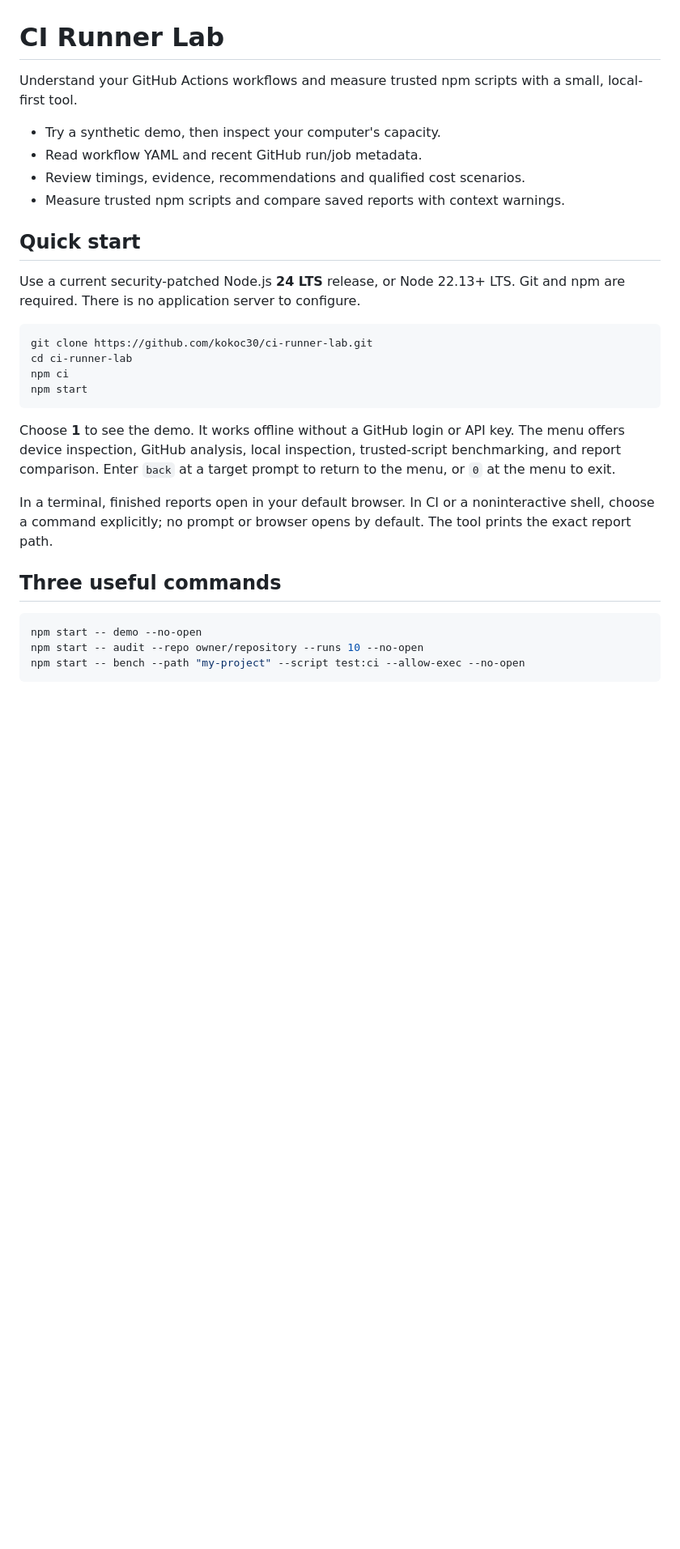
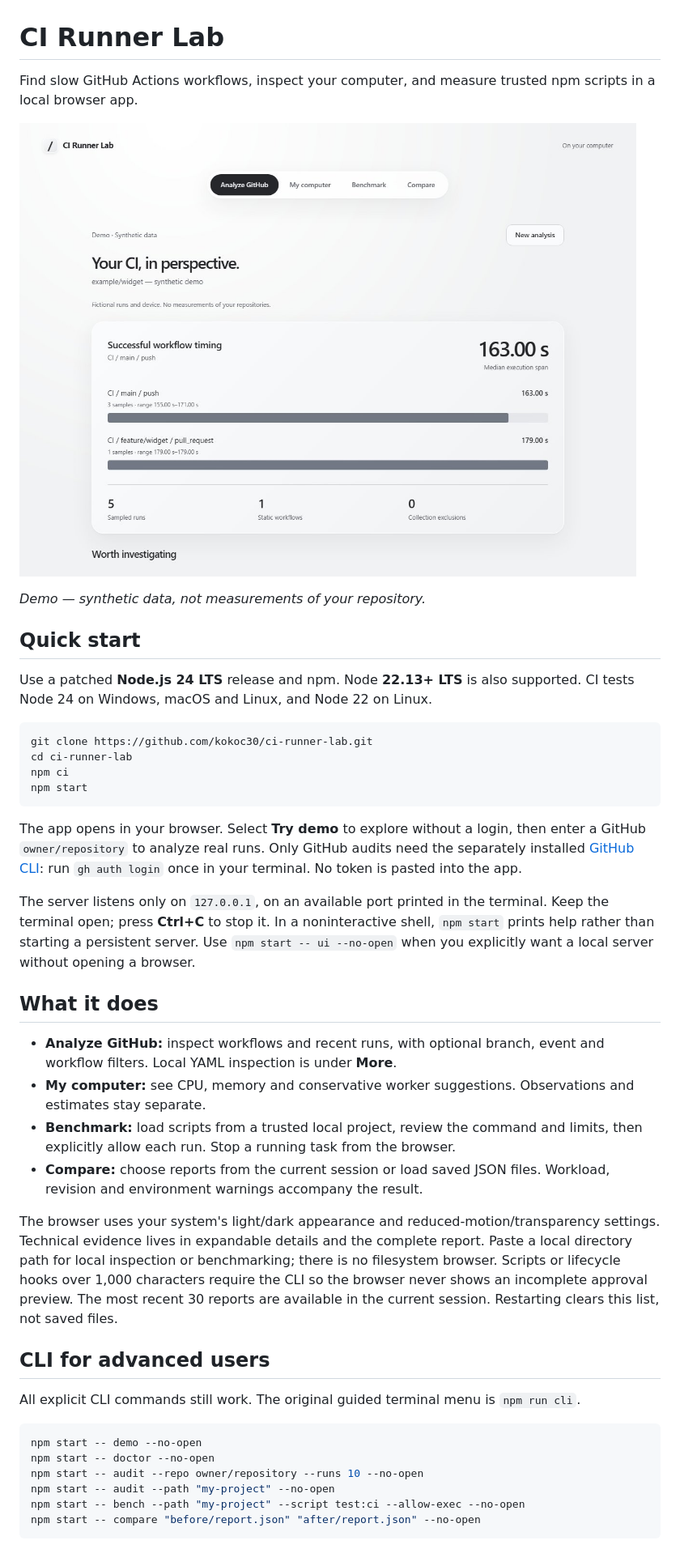
Before and after one commit to kokoc30/ci-runner-lab, a Markdown page: README.md, the part around one of its changes. Shown at 81% size. Rendered like a GitHub page; pictures changed too: docs/demo.jpg (added); blank space fills up the shorter version.

````diff
--- a/README.md
+++ b/README.md
@@ -1,16 +1,15 @@
 # CI Runner Lab
 
-Understand your GitHub Actions workflows and measure trusted npm scripts with a small, local-first tool.
+Find slow GitHub Actions workflows, inspect your computer, and measure trusted npm scripts in a local browser app.
 
-- Try a synthetic demo, then inspect your computer's capacity.
-- Read workflow YAML and recent GitHub run/job metadata.
-- Review timings, evidence, recommendations and qualified cost scenarios.
-- Measure trusted npm scripts and compare saved reports with context warnings.
+![Demo: the working CI Runner Lab browser app showing fictional workflow timings, sample counts and findings.](docs/demo.jpg)
+
+*Demo — synthetic data, not measurements of your repository.*
 
 ## Quick start
 
-Use a current security-patched Node.js **24 LTS** release, or Node 22.13+ LTS.
-Git and npm are required. There is no application server to configure.
+Use a patched **Node.js 24 LTS** release and npm. Node **22.13+ LTS** is also supported.
+CI tests Node 24 on Windows, macOS and Linux, and Node 22 on Linux.
 
 ```sh
 git clone https://github.com/kokoc30/ci-runner-lab.git
@@ -19,20 +18,39 @@ npm ci
 npm start
 ```
 
-Choose **1** to see the demo. It works offline without a GitHub login or API key.
-The menu offers device inspection, GitHub analysis, local inspection,
-trusted-script benchmarking, and report comparison. Enter `back` at a target
-prompt to return to the menu, or `0` at the menu to exit.
+The app opens in your browser. Select **Try demo** to explore without a login,
+then enter a GitHub `owner/repository` to analyze real runs.
+Only GitHub audits need the separately installed [GitHub CLI](https://cli.github.com/):
+run `gh auth login` once in your terminal. No token is pasted into the app.
 
-In a terminal, finished reports open in your default browser.
-In CI or a noninteractive shell, choose a command explicitly; no prompt or
-browser opens by default. The tool prints the exact report path.
+The server listens only on `127.0.0.1`, on an available port printed in the terminal.
+Keep the terminal open; press **Ctrl+C** to stop it. In a noninteractive shell,
+`npm start` prints help rather than starting a persistent server. Use
+`npm start -- ui --no-open` when you explicitly want a local server without opening a browser.
 
-## Three useful commands
+## What it does
+
+- **Analyze GitHub:** inspect workflows and recent runs, with optional branch, event and workflow filters. Local YAML inspection is under **More**.
+- **My computer:** see CPU, memory and conservative worker suggestions. Observations and estimates stay separate.
+- **Benchmark:** load scripts from a trusted local project, review the command and limits, then explicitly allow each run. Stop a running task from the browser.
+- **Compare:** choose reports from the current session or load saved JSON files. Workload, revision and environment warnings accompany the result.
+
+The browser uses your system's light/dark appearance and reduced-motion/transparency settings.
+Technical evidence lives in expandable details and the complete report.
+Paste a local directory path for local inspection or benchmarking; there is no filesystem browser.
+Scripts or lifecycle hooks over 1,000 characters require the CLI so the browser never shows an incomplete approval preview.
+The most recent 30 reports are available in the current session. Restarting clears this list, not saved files.
+
+## CLI for advanced users
+
+All explicit CLI commands still work. The original guided terminal menu is `npm run cli`.
 
 ```sh
 npm start -- demo --no-open
+npm start -- doctor --no-open
 npm start -- audit --repo owner/repository --runs 10 --no-open
+npm start -- audit --path "my-project" --no-open
 npm start -- bench --path "my-project" --script test:ci --allow-exec --no-open
+npm start -- compare "before/report.json" "after/report.json" --no-open
 ```
 
````
Also changed, not shown: other parts of README.md (+36 -78 lines), AGENTS.md (+2 -1 lines), docs/social-preview.jpg (added), 15 other files.
